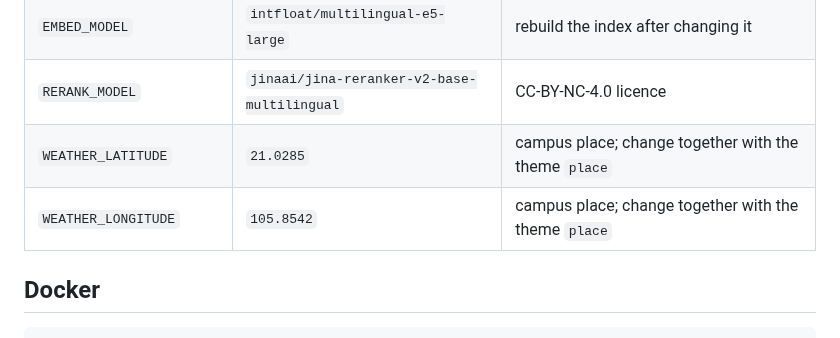
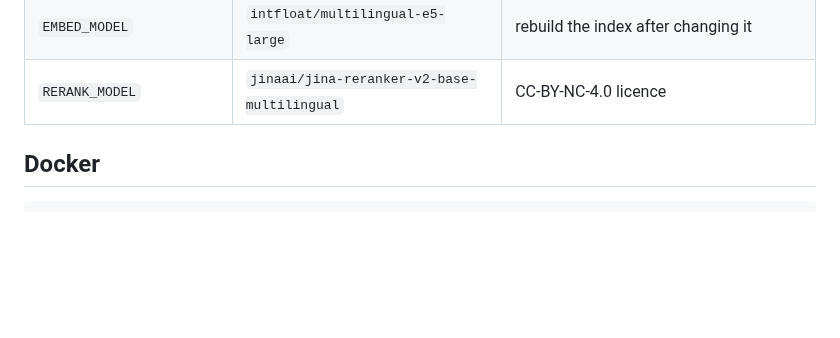
Before and after one commit to Tai-TZ/v-game, a Markdown page: backend/README.md, the part around the change. GitHub-like rendering; blank space fills up the shorter version.

```diff
--- a/backend/README.md
+++ b/backend/README.md
@@ -135,8 +135,6 @@ Read from the process environment, or from `backend/.env` (see `.env.example`).
 | `CONTENT_DIR`         | `<repo>/docs/content`                       | corpus and golden files                               |
 | `EMBED_MODEL`         | `intfloat/multilingual-e5-large`            | rebuild the index after changing it                   |
 | `RERANK_MODEL`        | `jinaai/jina-reranker-v2-base-multilingual` | CC-BY-NC-4.0 licence                                  |
-| `WEATHER_LATITUDE`    | `21.0285`                                   | campus place; change together with the theme `place`  |
-| `WEATHER_LONGITUDE`   | `105.8542`                                  | campus place; change together with the theme `place`  |
 
 ## Docker
 
```
Also changed, not shown: docs/design/frontend-architecture.md (+1 -1 lines).
